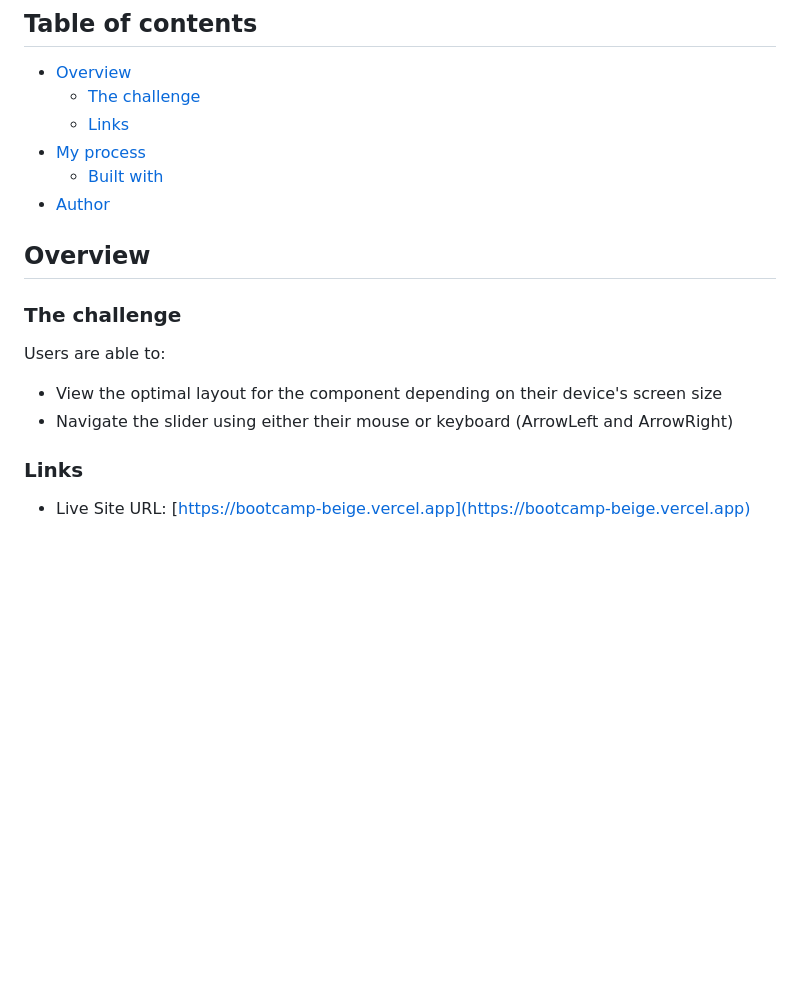
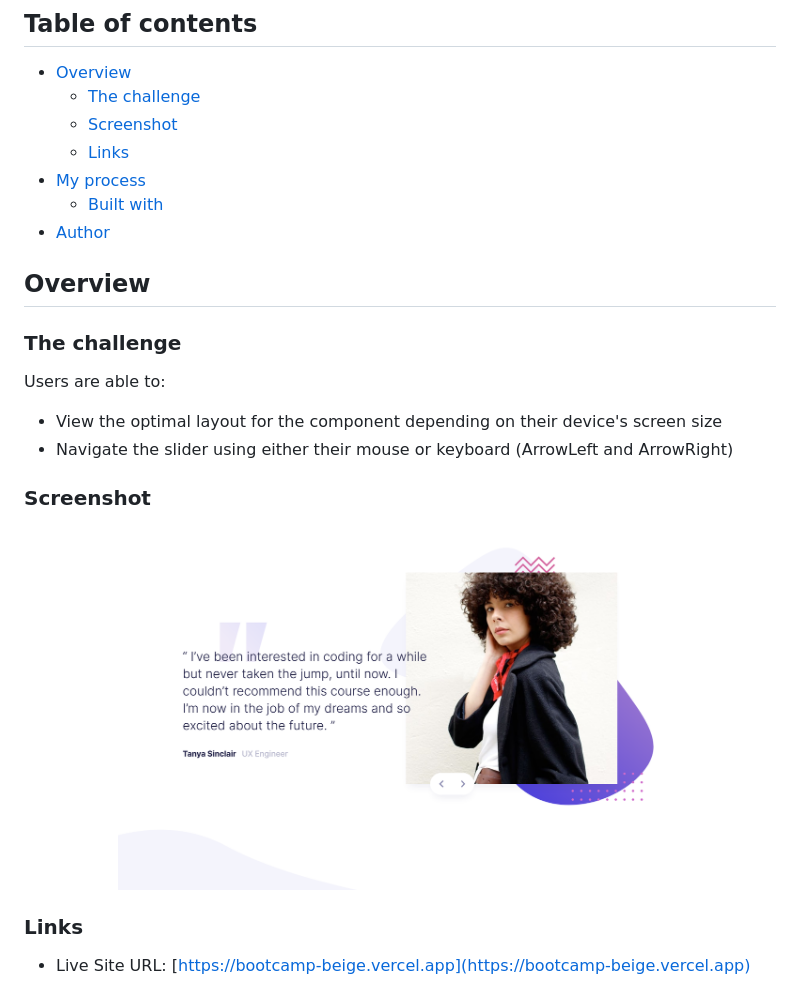
Before and after one commit to gytukas1979/Bootcamp, a Markdown page: README.md, the part around the change. Drawn GitHub-style; pictures changed too: resources/images/screenshot.png (added); blank space fills up the shorter version.

```diff
--- a/README.md
+++ b/README.md
@@ -6,6 +6,7 @@ This is a solution to the [Coding bootcamp testimonials slider challenge on Fron
 
 - [Overview](#overview)
   - [The challenge](#the-challenge)
+  - [Screenshot](#screenshot)
   - [Links](#links)
 - [My process](#my-process)
   - [Built with](#built-with)
@@ -21,6 +22,9 @@ Users are able to:
 - View the optimal layout for the component depending on their device's screen size
 - Navigate the slider using either their mouse or keyboard (ArrowLeft and ArrowRight)
 
+### Screenshot
+
+![](resources/images/screenshot.png)
 
 ### Links
 - Live Site URL: [https://bootcamp-beige.vercel.app](https://bootcamp-beige.vercel.app)
```
